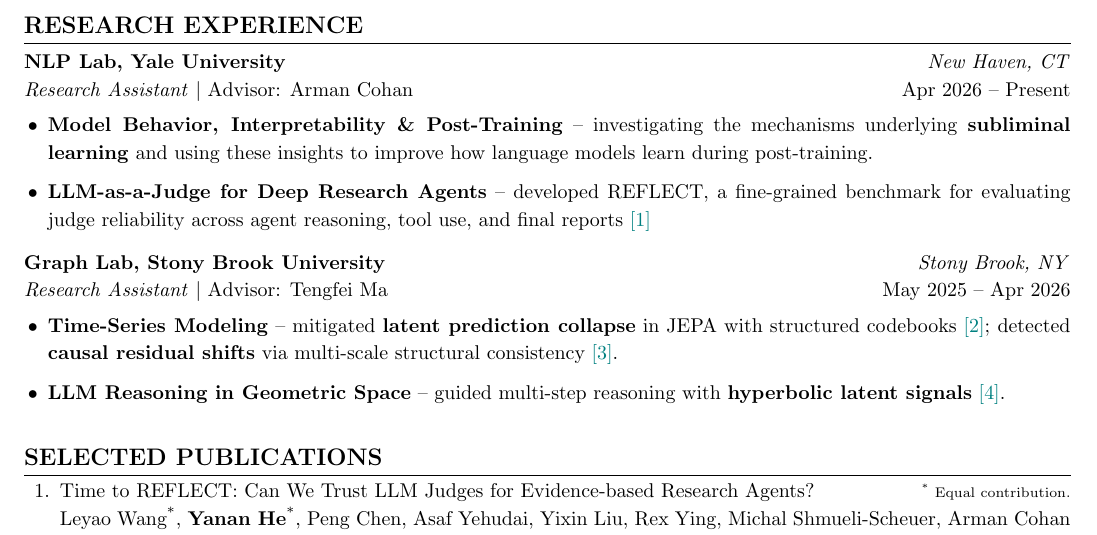
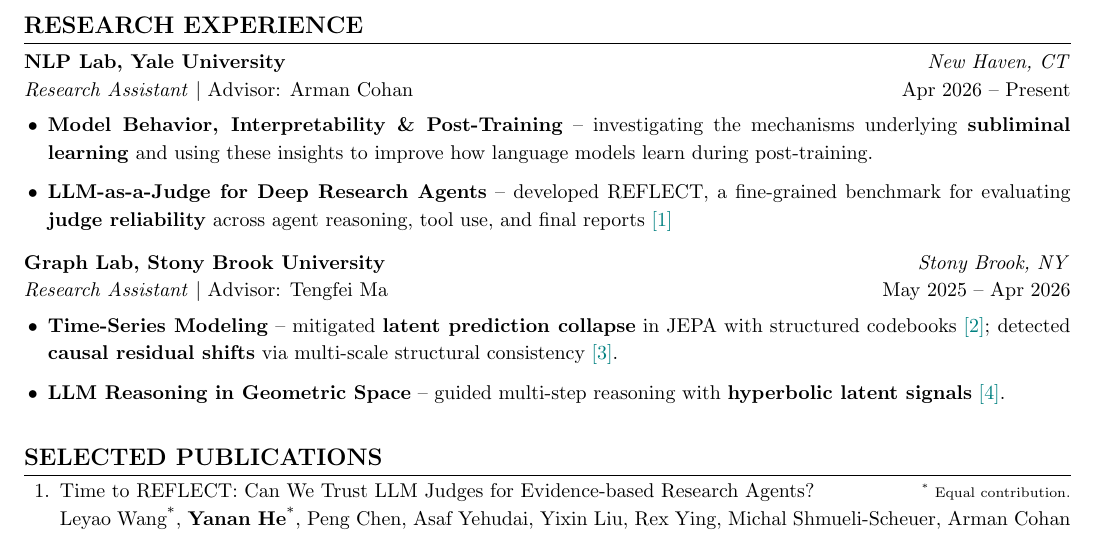
Before and after one commit to Echoo113/Echoo113.github.io, a LaTeX CV (CV.tex): part of the page, cut so that both start at the same text. Compiled offline with pdfLaTeX.

Commit message:
Bold judge reliability in REFLECT bullet
Co-Authored-By: Claude Sonnet 5 <noreply@anthropic.com>

```diff
--- a/CV.tex
+++ b/CV.tex
@@ -69,7 +69,7 @@
 \textit{Research Assistant} $\mid$ Advisor: Arman Cohan \hfill Apr 2026 -- Present
 \begin{itemize}
   \item \textbf{Model Behavior, Interpretability \& Post-Training} -- investigating the mechanisms underlying \textbf{subliminal learning} and using these insights to improve how language models learn during post-training.
-  \item \textbf{LLM-as-a-Judge for Deep Research Agents} -- developed REFLECT, a fine-grained benchmark for evaluating judge reliability across agent reasoning, tool use, and final reports \hyperlink{pub:reflect}{[1]}
+  \item \textbf{LLM-as-a-Judge for Deep Research Agents} -- developed REFLECT, a fine-grained benchmark for evaluating \textbf{judge reliability} across agent reasoning, tool use, and final reports \hyperlink{pub:reflect}{[1]}
 \end{itemize}
 
 \vspace{4pt}
```
Also changed, not shown: CV.pdf, files/CV.pdf.
